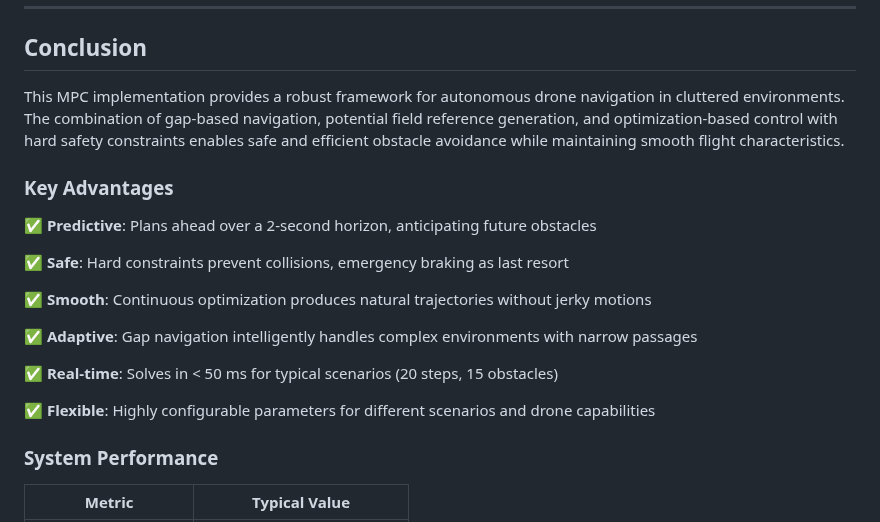
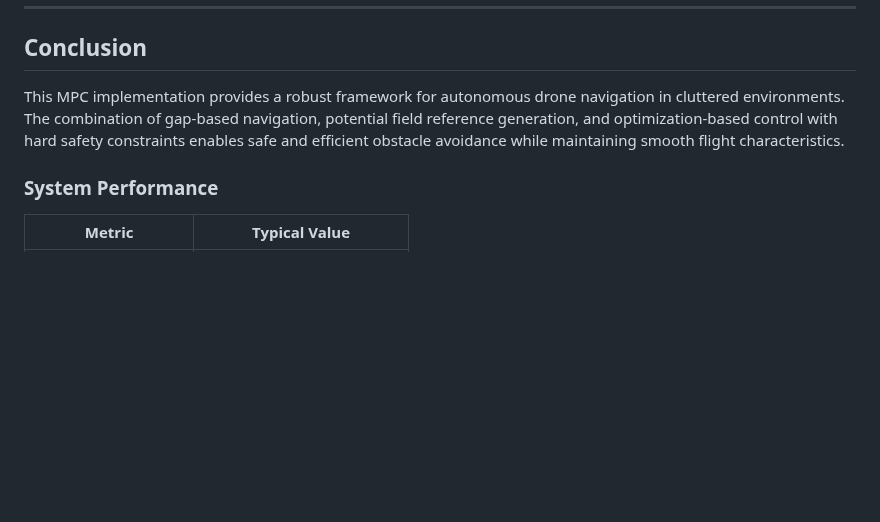
Before and after one commit to Relo02/Drone-optimal-trajectory, a Markdown page: MPC_Documentation.md, the part around the change. Rendered like a GitHub page; blank space fills up the shorter version.

Commit message:
Remove Key Advantages section from documentation
Removed the Key Advantages section from the documentation.

```diff
--- a/MPC_Documentation.md
+++ b/MPC_Documentation.md
@@ -641,20 +641,6 @@ Adjust $\alpha$ (`goal_alignment_weight`):
 
 This MPC implementation provides a robust framework for autonomous drone navigation in cluttered environments. The combination of gap-based navigation, potential field reference generation, and optimization-based control with hard safety constraints enables safe and efficient obstacle avoidance while maintaining smooth flight characteristics.
 
-### Key Advantages
-
-✅ **Predictive**: Plans ahead over a 2-second horizon, anticipating future obstacles
-
-✅ **Safe**: Hard constraints prevent collisions, emergency braking as last resort
-
-✅ **Smooth**: Continuous optimization produces natural trajectories without jerky motions
-
-✅ **Adaptive**: Gap navigation intelligently handles complex environments with narrow passages
-
-✅ **Real-time**: Solves in < 50 ms for typical scenarios (20 steps, 15 obstacles)
-
-✅ **Flexible**: Highly configurable parameters for different scenarios and drone capabilities
-
 ### System Performance
 
 | Metric | Typical Value |
```
